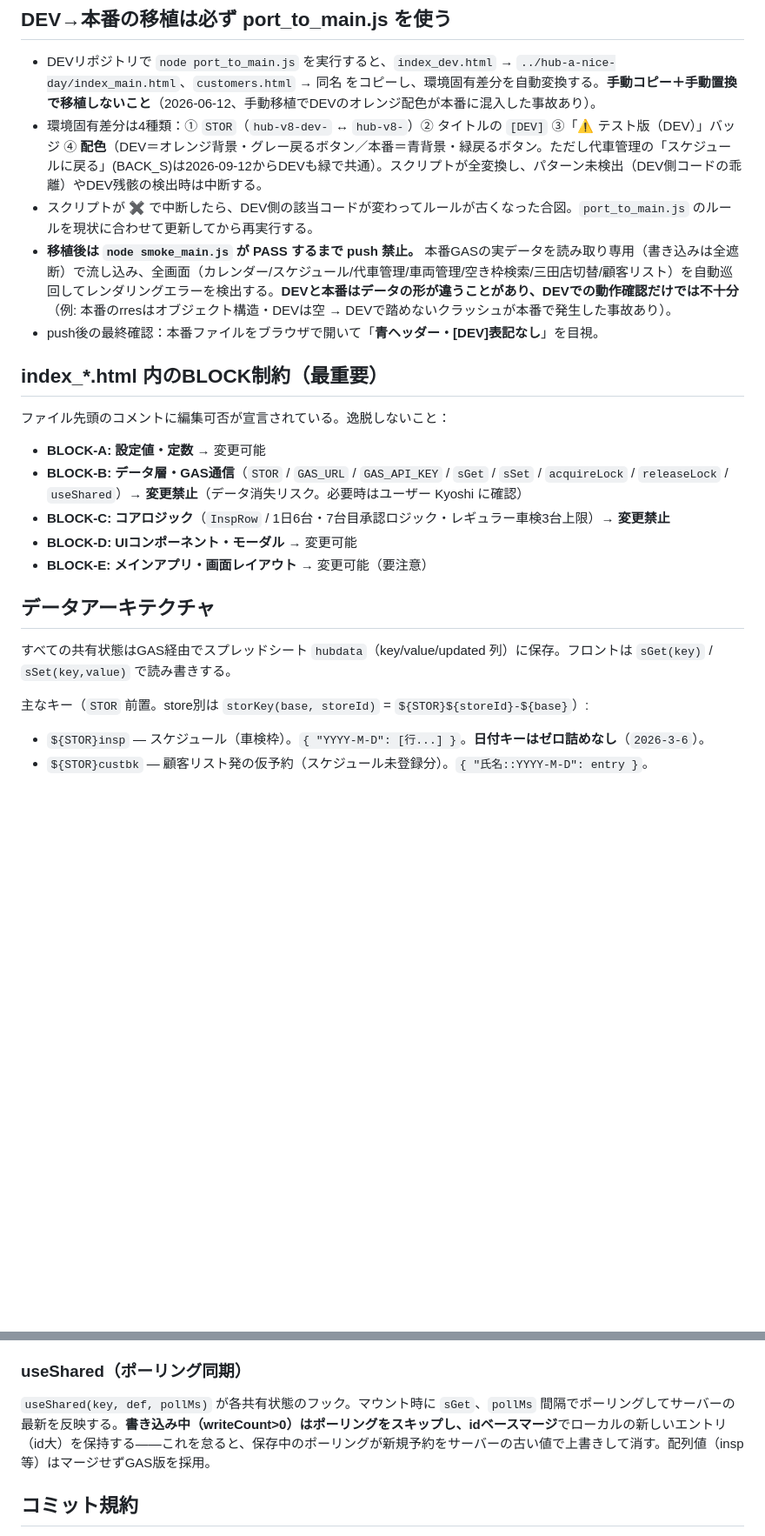
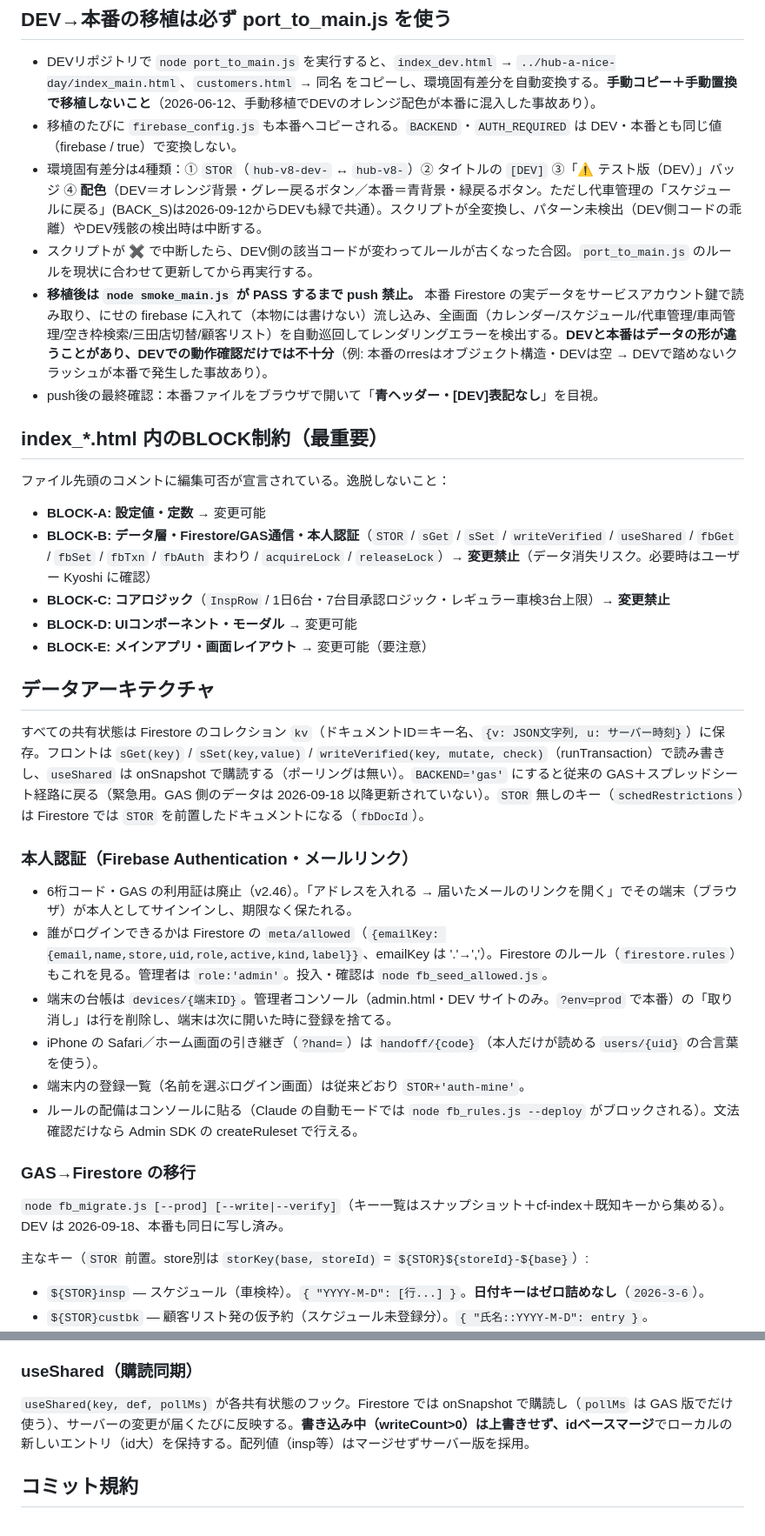
Before and after one commit to Midorimotor-Inc/hub-a-nice-day-dev, a Markdown page: CLAUDE.md, 2 parts joined by grey strips. Shown at 87% size. Rendered like a GitHub page; blank space fills up the shorter version.

Commit message:
CLAUDE.md: Firestore／Firebase Auth 化に合わせて更新

```diff
--- a/CLAUDE.md
+++ b/CLAUDE.md
@@ -36,9 +38,10 @@ This file provides guidance to Claude Code (claude.ai/code) when working with co
 ## DEV→本番の移植は必ず port_to_main.js を使う
 
 - DEVリポジトリで `node port_to_main.js` を実行すると、`index_dev.html` → `../hub-a-nice-day/index_main.html`、`customers.html` → 同名 をコピーし、環境固有差分を自動変換する。**手動コピー＋手動置換で移植しないこと**（2026-06-12、手動移植でDEVのオレンジ配色が本番に混入した事故あり）。
+- 移植のたびに `firebase_config.js` も本番へコピーされる。`BACKEND`・`AUTH_REQUIRED` は DEV・本番とも同じ値（firebase / true）で変換しない。
 - 環境固有差分は4種類：① `STOR`（`hub-v8-dev-` ↔ `hub-v8-`）② タイトルの `[DEV]` ③「⚠ テスト版（DEV）」バッジ ④ **配色**（DEV＝オレンジ背景・グレー戻るボタン／本番＝青背景・緑戻るボタン。ただし代車管理の「スケジュールに戻る」(BACK_S)は2026-09-12からDEVも緑で共通）。スクリプトが全変換し、パターン未検出（DEV側コードの乖離）やDEV残骸の検出時は中断する。
 - スクリプトが ✖ で中断したら、DEV側の該当コードが変わってルールが古くなった合図。`port_to_main.js` のルールを現状に合わせて更新してから再実行する。
-- **移植後は `node smoke_main.js` が PASS するまで push 禁止。** 本番GASの実データを読み取り専用（書き込みは全遮断）で流し込み、全画面（カレンダー/スケジュール/代車管理/車両管理/空き枠検索/三田店切替/顧客リスト）を自動巡回してレンダリングエラーを検出する。**DEVと本番はデータの形が違うことがあり、DEVでの動作確認だけでは不十分**（例: 本番のrresはオブジェクト構造・DEVは空 → DEVで踏めないクラッシュが本番で発生した事故あり）。
+- **移植後は `node smoke_main.js` が PASS するまで push 禁止。** 本番 Firestore の実データをサービスアカウント鍵で読み取り、にせの firebase に入れて（本物には書けない）流し込み、全画面（カレンダー/スケジュール/代車管理/車両管理/空き枠検索/三田店切替/顧客リスト）を自動巡回してレンダリングエラーを検出する。**DEVと本番はデータの形が違うことがあり、DEVでの動作確認だけでは不十分**（例: 本番のrresはオブジェクト構造・DEVは空 → DEVで踏めないクラッシュが本番で発生した事故あり）。
 - push後の最終確認：本番ファイルをブラウザで開いて「**青ヘッダー・[DEV]表記なし**」を目視。
 
 ## index_*.html 内のBLOCK制約（最重要）
@@ -46,14 +49,25 @@ This file provides guidance to Claude Code (claude.ai/code) when working with co
 ファイル先頭のコメントに編集可否が宣言されている。逸脱しないこと：
 
 - **BLOCK-A: 設定値・定数** → 変更可能
-- **BLOCK-B: データ層・GAS通信**（`STOR` / `GAS_URL` / `GAS_API_KEY` / `sGet` / `sSet` / `acquireLock` / `releaseLock` / `useShared`）→ **変更禁止**（データ消失リスク。必要時はユーザー Kyoshi に確認）
+- **BLOCK-B: データ層・Firestore/GAS通信・本人認証**（`STOR` / `sGet` / `sSet` / `writeVerified` / `useShared` / `fbGet` / `fbSet` / `fbTxn` / `fbAuth` まわり / `acquireLock` / `releaseLock`）→ **変更禁止**（データ消失リスク。必要時はユーザー Kyoshi に確認）
 - **BLOCK-C: コアロジック**（`InspRow` / 1日6台・7台目承認ロジック・レギュラー車検3台上限）→ **変更禁止**
 - **BLOCK-D: UIコンポーネント・モーダル** → 変更可能
 - **BLOCK-E: メインアプリ・画面レイアウト** → 変更可能（要注意）
 
 ## データアーキテクチャ
 
-すべての共有状態はGAS経由でスプレッドシート `hubdata`（key/value/updated 列）に保存。フロントは `sGet(key)` / `sSet(key,value)` で読み書きする。
+すべての共有状態は Firestore のコレクション `kv`（ドキュメントID＝キー名、`{v: JSON文字列, u: サーバー時刻}`）に保存。フロントは `sGet(key)` / `sSet(key,value)` / `writeVerified(key, mutate, check)`（runTransaction）で読み書きし、`useShared` は onSnapshot で購読する（ポーリングは無い）。`BACKEND='gas'` にすると従来の GAS＋スプレッドシート経路に戻る（緊急用。GAS 側のデータは 2026-09-18 以降更新されていない）。`STOR` 無しのキー（`schedRestrictions`）は Firestore では `STOR` を前置したドキュメントになる（`fbDocId`）。
+
+### 本人認証（Firebase Authentication・メールリンク）
+- 6桁コード・GAS の利用証は廃止（v2.46）。「アドレスを入れる → 届いたメールのリンクを開く」でその端末（ブラウザ）が本人としてサインインし、期限なく保たれる。
+- 誰がログインできるかは Firestore の `meta/allowed`（`{emailKey: {email,name,store,uid,role,active,kind,label}}`、emailKey は '.'→','）。Firestore のルール（`firestore.rules`）もこれを見る。管理者は `role:'admin'`。投入・確認は `node fb_seed_allowed.js`。
+- 端末の台帳は `devices/{端末ID}`。管理者コンソール（admin.html・DEV サイトのみ。`?env=prod` で本番）の「取り消し」は行を削除し、端末は次に開いた時に登録を捨てる。
+- iPhone の Safari／ホーム画面の引き継ぎ（`?hand=`）は `handoff/{code}`（本人だけが読める `users/{uid}` の合言葉を使う）。
+- 端末内の登録一覧（名前を選ぶログイン画面）は従来どおり `STOR+'auth-mine'`。
+- ルールの配備はコンソールに貼る（Claude の自動モードでは `node fb_rules.js --deploy` がブロックされる）。文法確認だけなら Admin SDK の createRuleset で行える。
+
+### GAS→Firestore の移行
+`node fb_migrate.js [--prod] [--write|--verify]`（キー一覧はスナップショット＋cf-index＋既知キーから集める）。DEV は 2026-09-18、本番も同日に写し済み。
 
 主なキー（`STOR` 前置。store別は `storKey(base, storeId)` = `${STOR}${storeId}-${base}`）:
 - `${STOR}insp` — スケジュール（車検枠）。`{ "YYYY-M-D": [行...] }`。**日付キーはゼロ詰めなし**（`2026-3-6`）。
@@ -73,8 +87,8 @@ GASサーバーコードはリポジトリ内の `GAS_server_v10_snapshots.gs`
 - 書き込みは `LockService`（25秒）で直列化。毎日深夜2時に `backup_YYYYMMDD` シートへ自動バックアップ（90日保持）。
 - GASは**1プロジェクトに複数デプロイが存在しうる**。フロントが使う本番デプロイIDは `AKfycby...` で始まるもの（**2026-08-08に会社アカウント `hubaniceday.system@gmail.com` の新環境へ移行済み**。旧・個人アカウントの `AKfycbxy...` は稼働したまま残してあり、切り戻し先になる）。コード更新は「デプロイを管理 → 該当デプロイを編集 → 新バージョン」で行う（URLが変わると繋がらなくなる）。DriveApp を使う変更はドライブ権限の再承認＋再デプロイが必要。
 
-### useShared（ポーリング同期）
-`useShared(key, def, pollMs)` が各共有状態のフック。マウント時に `sGet`、`pollMs` 間隔でポーリングしてサーバーの最新を反映する。**書き込み中（writeCount>0）はポーリングをスキップし、idベースマージ**でローカルの新しいエントリ（id大）を保持する——これを怠ると、保存中のポーリングが新規予約をサーバーの古い値で上書きして消す。配列値（insp等）はマージせずGAS版を採用。
+### useShared（購読同期）
+`useShared(key, def, pollMs)` が各共有状態のフック。Firestore では onSnapshot で購読し（`pollMs` は GAS 版でだけ使う）、サーバーの変更が届くたびに反映する。**書き込み中（writeCount>0）は上書きせず、idベースマージ**でローカルの新しいエントリ（id大）を保持する。配列値（insp等）はマージせずサーバー版を採用。
 
 ## コミット規約
 
```
Also changed, not shown: other parts of CLAUDE.md (+5 -3 lines).
